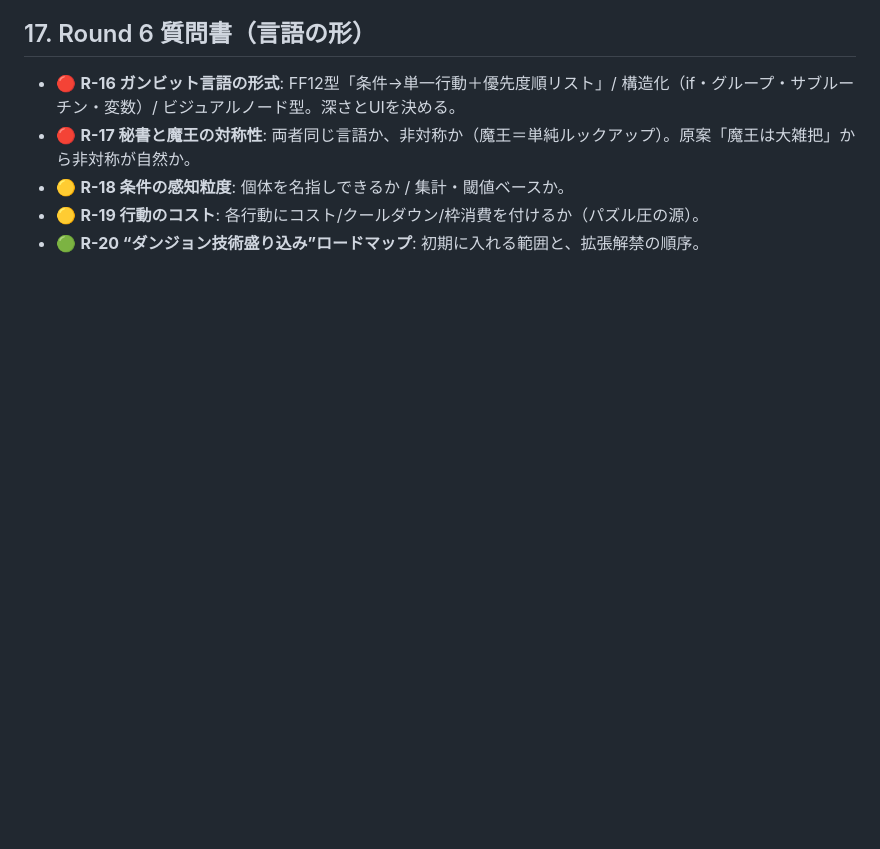
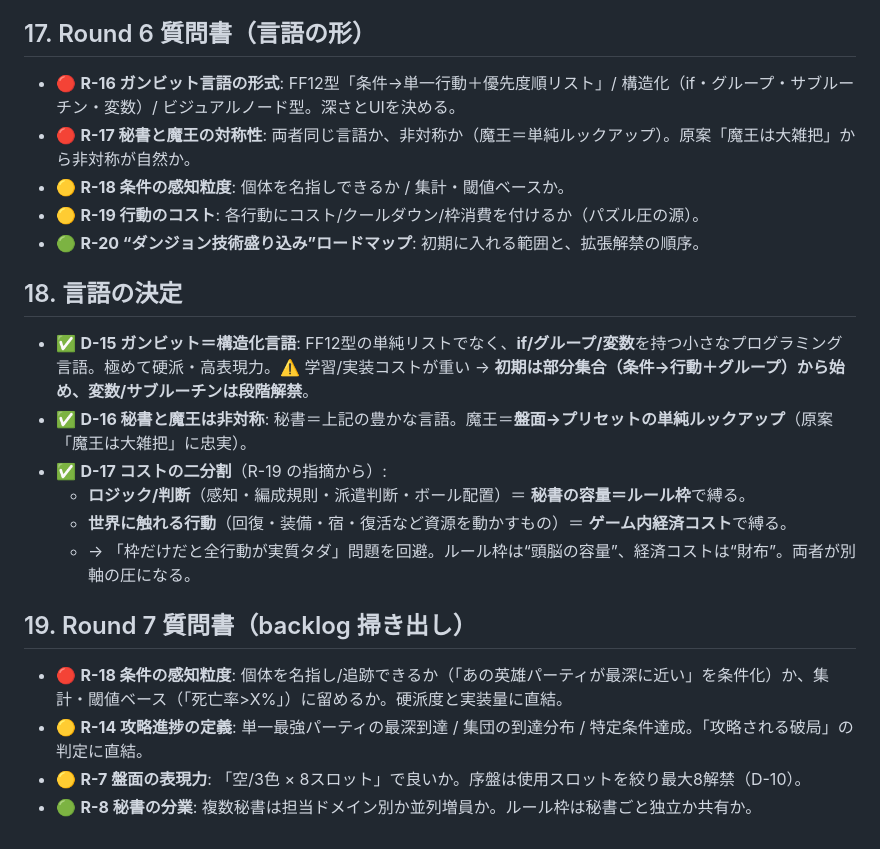
Before and after one commit to Velgail/Idle-RPG-Guild, a Markdown page: docs/concept.md, the part around the change. Rendered like a GitHub page; blank space fills up the shorter version.

Commit message:
docs: v0.7 - lock structured gambit language, asymmetric demon lookup, two-axis cost model (rule-slots vs economy); Round 7 backlog questions

```diff
--- a/docs/concept.md
+++ b/docs/concept.md
@@ -308,3 +308,17 @@ D-01〜D-04 を素直に伸ばすと、このゲームの正体は **「観測
 - 🟡 **R-18 条件の感知粒度**: 個体を名指しできるか / 集計・閾値ベースか。
 - 🟡 **R-19 行動のコスト**: 各行動にコスト/クールダウン/枠消費を付けるか（パズル圧の源）。
 - 🟢 **R-20 “ダンジョン技術盛り込み”ロードマップ**: 初期に入れる範囲と、拡張解禁の順序。
+
+## 18. 言語の決定
+- ✅ **D-15 ガンビット＝構造化言語**: FF12型の単純リストでなく、**if/グループ/変数**を持つ小さなプログラミング言語。極めて硬派・高表現力。⚠️ 学習/実装コストが重い → **初期は部分集合（条件→行動＋グループ）から始め、変数/サブルーチンは段階解禁**。
+- ✅ **D-16 秘書と魔王は非対称**: 秘書＝上記の豊かな言語。魔王＝**盤面→プリセットの単純ルックアップ**（原案「魔王は大雑把」に忠実）。
+- ✅ **D-17 コストの二分割**（R-19 の指摘から）:
+  - **ロジック/判断**（感知・編成規則・派遣判断・ボール配置）＝ **秘書の容量＝ルール枠**で縛る。
+  - **世界に触れる行動**（回復・装備・宿・復活など資源を動かすもの）＝ **ゲーム内経済コスト**で縛る。
+  - → 「枠だけだと全行動が実質タダ」問題を回避。ルール枠は“頭脳の容量”、経済コストは“財布”。両者が別軸の圧になる。
+
+## 19. Round 7 質問書（backlog 掃き出し）
+- 🔴 **R-18 条件の感知粒度**: 個体を名指し/追跡できるか（「あの英雄パーティが最深に近い」を条件化）か、集計・閾値ベース（「死亡率>X%」）に留めるか。硬派度と実装量に直結。
+- 🟡 **R-14 攻略進捗の定義**: 単一最強パーティの最深到達 / 集団の到達分布 / 特定条件達成。「攻略される破局」の判定に直結。
+- 🟡 **R-7 盤面の表現力**: 「空/3色 × 8スロット」で良いか。序盤は使用スロットを絞り最大8解禁（D-10）。
+- 🟢 **R-8 秘書の分業**: 複数秘書は担当ドメイン別か並列増員か。ルール枠は秘書ごと独立か共有か。
```
